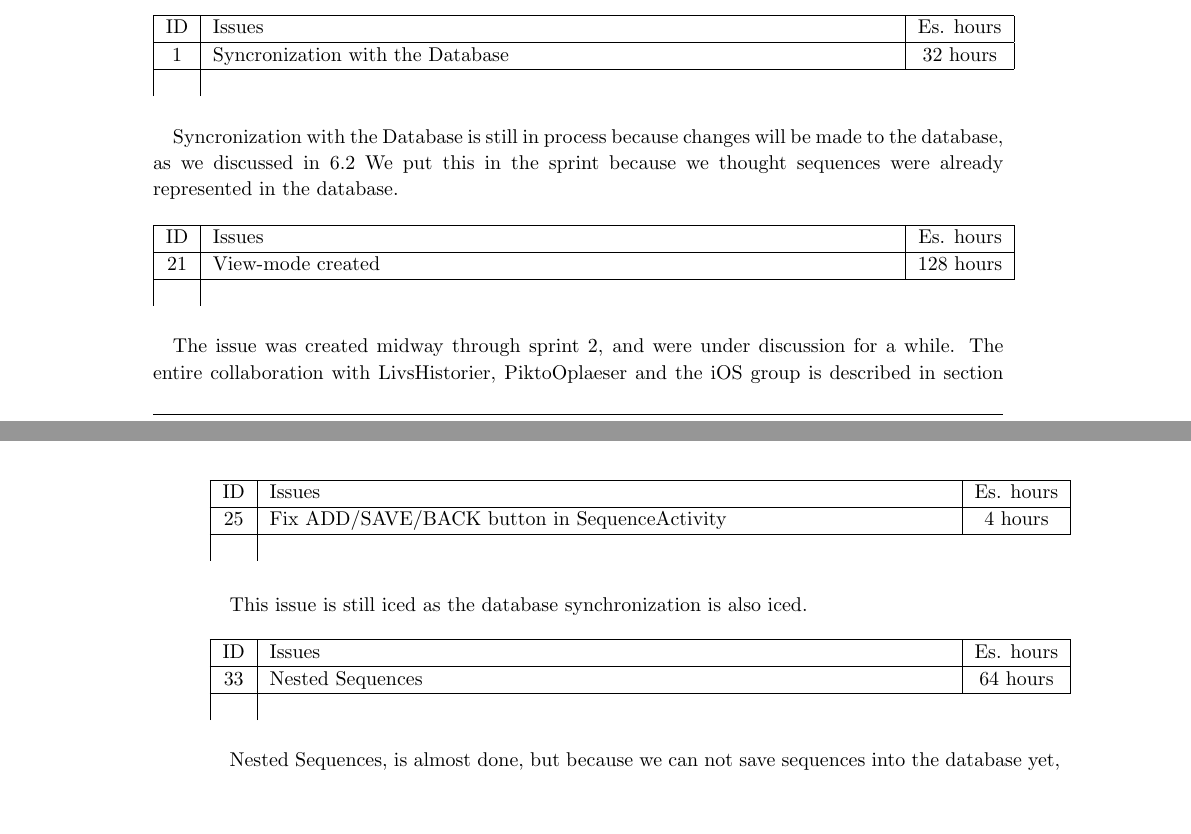
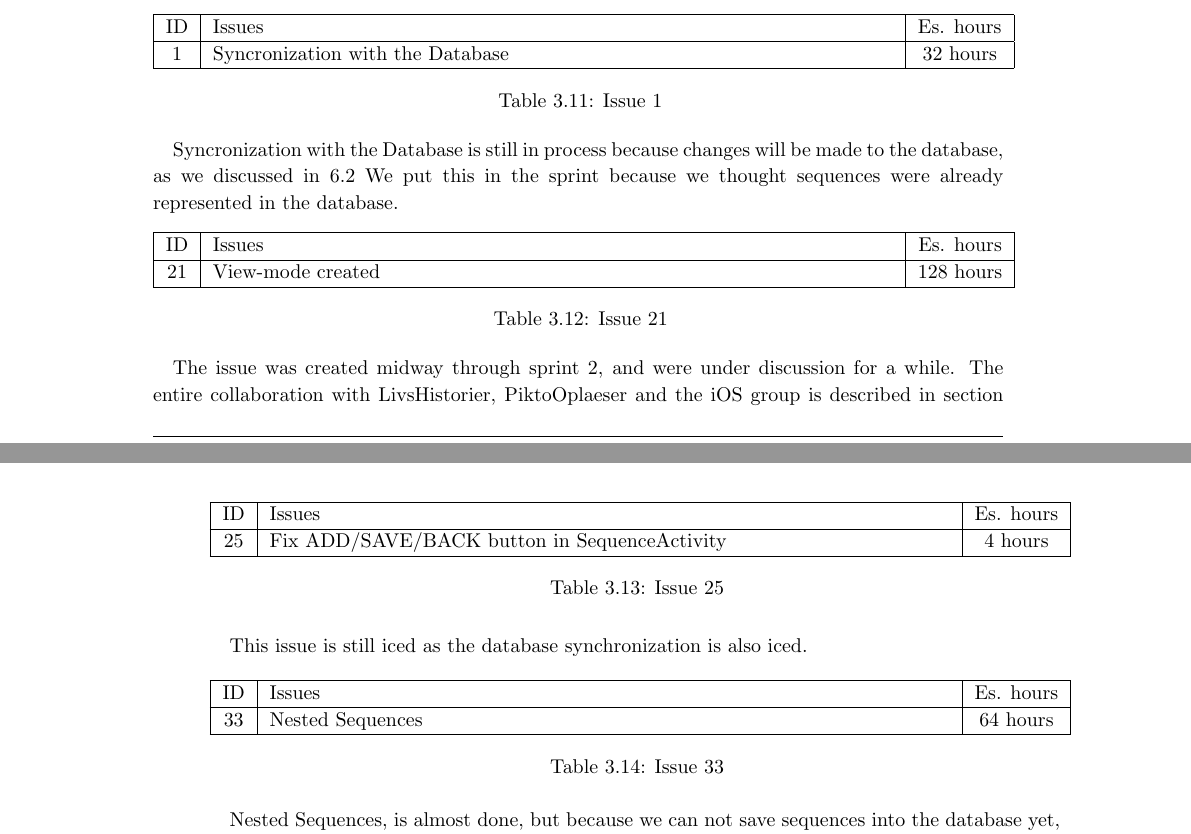
Before and after one commit to commentatorboy/sw607f14, a LaTeX thesis (Report/Report.tex, which reads Report/Sprints/Sprint2/SprintOverview/RemainingIssues.tex): two parts of pages 20 and 21 of 69, joined at a grey line, cut so that both start at the same text, the shorter picture padded with empty space. Compiled offline with pdfLaTeX.

Commit message:
ehheheheh

```diff
--- a/Report/Sprints/Sprint2/SprintOverview/RemainingIssues.tex
+++ b/Report/Sprints/Sprint2/SprintOverview/RemainingIssues.tex
@@ -6,6 +6,7 @@ Here are the remaining issues that we did not make in this sprint.
 \hline
 	ID 	&	Issues	&		 Es. hours \\\hline
 	1	&	Syncronization with the Database 	&	32 hours	\\\hline
+\caption{Issue 1}
 \label{tab:spr2_syncwithdatabase}
 \end{longtable}
 
@@ -16,6 +17,7 @@ Syncronization with the Database is still in process because changes will be mad
 \hline
 	ID 	&	Issues	&		 Es. hours \\\hline
 	21	&	View-mode created 	&	128 hours	\\\hline
+\caption{Issue 21}
 \label{tab:spr2_viewmodecreated}
 \end{longtable}
 
@@ -25,16 +27,17 @@ The issue was created midway through sprint 2, and were under discussion for a w
 \hline
 	ID 	&	Issues	&		 Es. hours \\\hline
 	25	&	Fix ADD/SAVE/BACK button in SequenceActivity 	&	4 hours	\\\hline
+\caption{Issue 25}
 \label{tab:spr2_addsavebackbuttons}
 \end{longtable}
 
 This issue is still iced as the database synchronization is also iced.
 
-
 \begin{longtable} { | c | p{12cm} | c | }
 \hline
 	ID 	&	Issues	&		 Es. hours \\\hline
 	33	&	Nested Sequences 	&	64 hours	\\\hline
+\caption{Issue 33}
 \label{tab:spr2_nestedsequences}
 \end{longtable}
 
```
